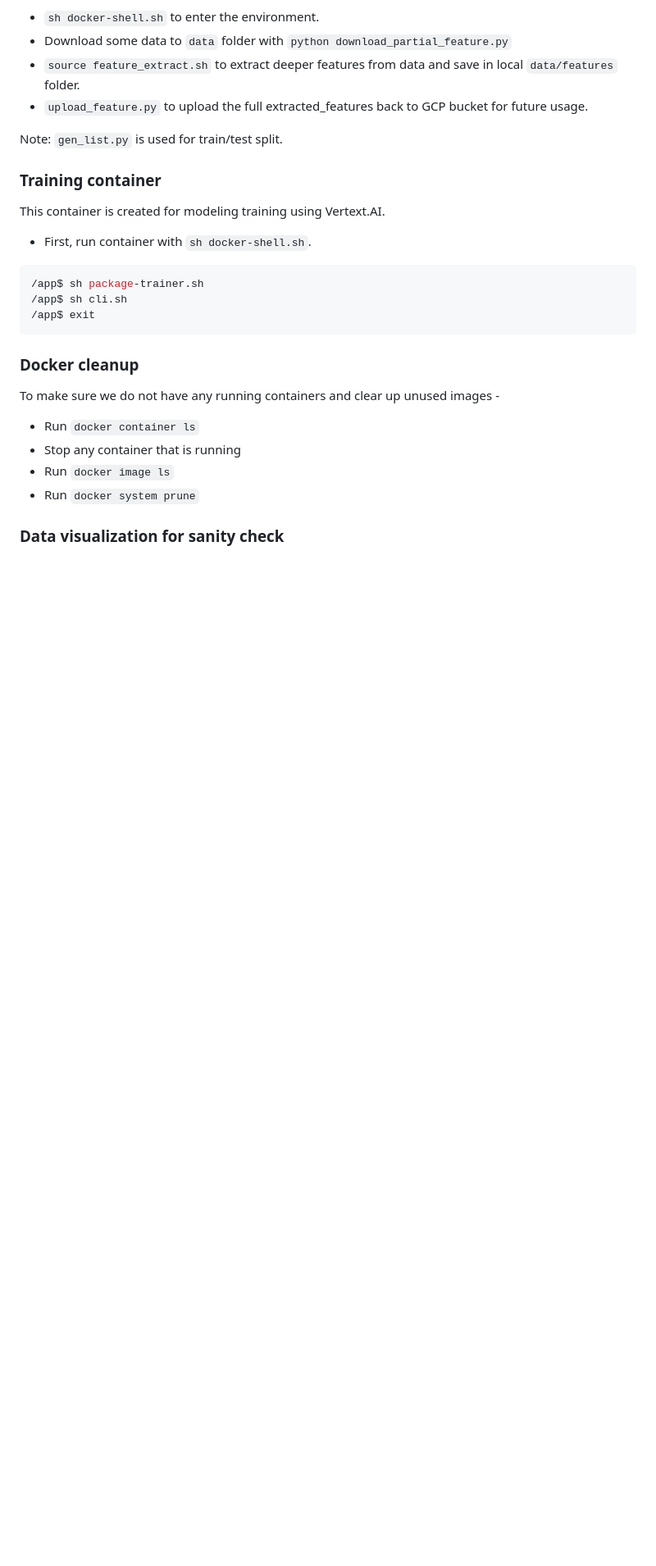
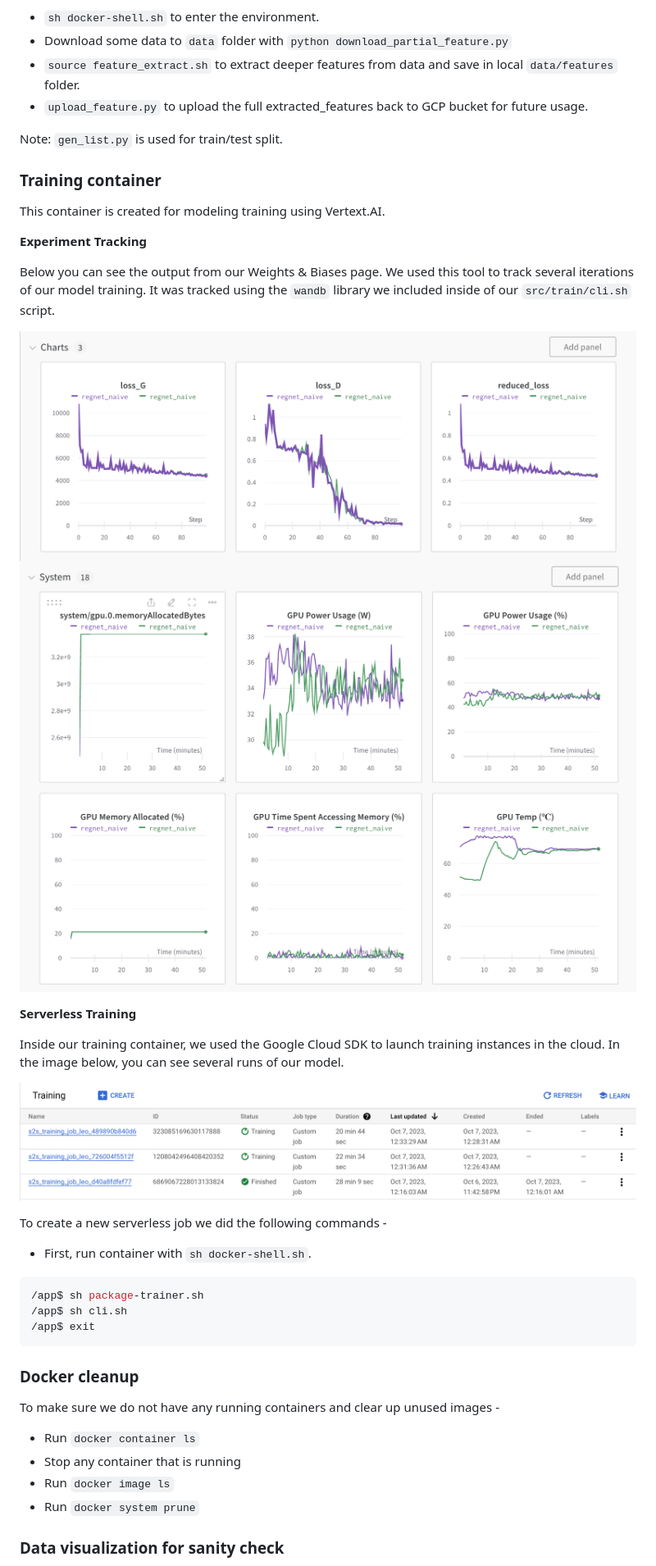
Before and after one commit to yuqinbailey/AC215_S2S, a Markdown page: README.md, the part around the change printed below. Shown: that part at 82% size. Drawn GitHub-style; pictures changed too: images/vertex_ai_runs.png (added), images/wandb_charts.png (added), images/wandb_system.png (added); blank space fills up the shorter version.

````diff
--- a/README.md
+++ b/README.md
@@ -102,6 +93,22 @@ Note: `gen_list.py` is used for train/test split.
 
 ### Training container
 This container is created for modeling training using Vertext.AI.
+
+**Experiment Tracking**
+
+Below you can see the output from our Weights & Biases page. We used this tool to track several iterations of our model training. It was tracked using the `wandb` library we included inside of our `src/train/cli.sh` script.
+
+![wandb charts](images/wandb_charts.png)
+![wandb system](images/wandb_system.png)
+
+**Serverless Training**
+
+Inside our training container, we used the Google Cloud SDK to launch training instances in the cloud. In the image below, you can see several runs of our model.
+
+![vertex ai runs](images/vertex_ai_runs.png)
+
+To create a new serverless job we did the following commands -
+
 * First, run container with `sh docker-shell.sh`.
 ```shell
 /app$ sh package-trainer.sh
````
Also changed, not shown: other parts of README.md (+8 -17 lines).
